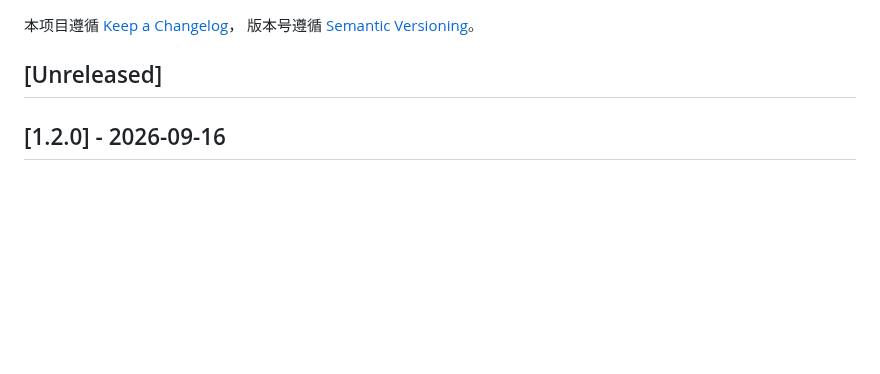
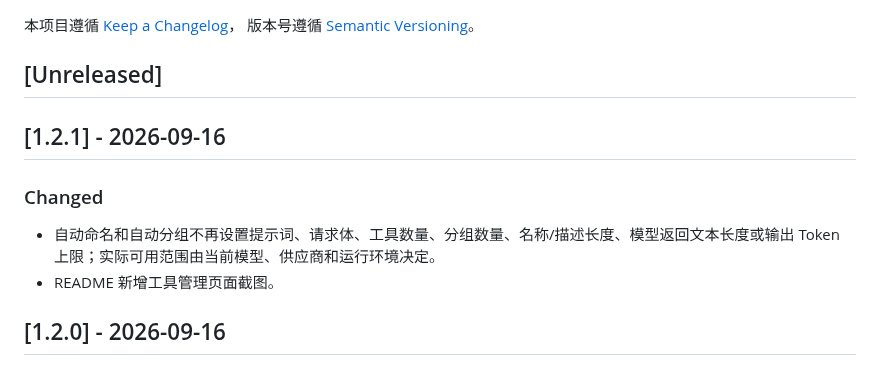
Before and after one commit to pan17/dsh-tool-manager, a Markdown page: CHANGELOG.md, the part around the change. GitHub-like rendering; blank space fills up the shorter version.

```diff
--- a/CHANGELOG.md
+++ b/CHANGELOG.md
@@ -4,6 +4,13 @@
 版本号遵循 [Semantic Versioning](https://semver.org/lang/zh-CN/)。
 
 ## [Unreleased]
+
+## [1.2.1] - 2026-09-16
+
+### Changed
+
+- 自动命名和自动分组不再设置提示词、请求体、工具数量、分组数量、名称/描述长度、模型返回文本长度或输出 Token 上限；实际可用范围由当前模型、供应商和运行环境决定。
+- README 新增工具管理页面截图。
 
 ## [1.2.0] - 2026-09-16
 
```
Also changed, not shown: README.md (+3 -1 lines), docs/images/tool-manager.png (added), 8 other files.
